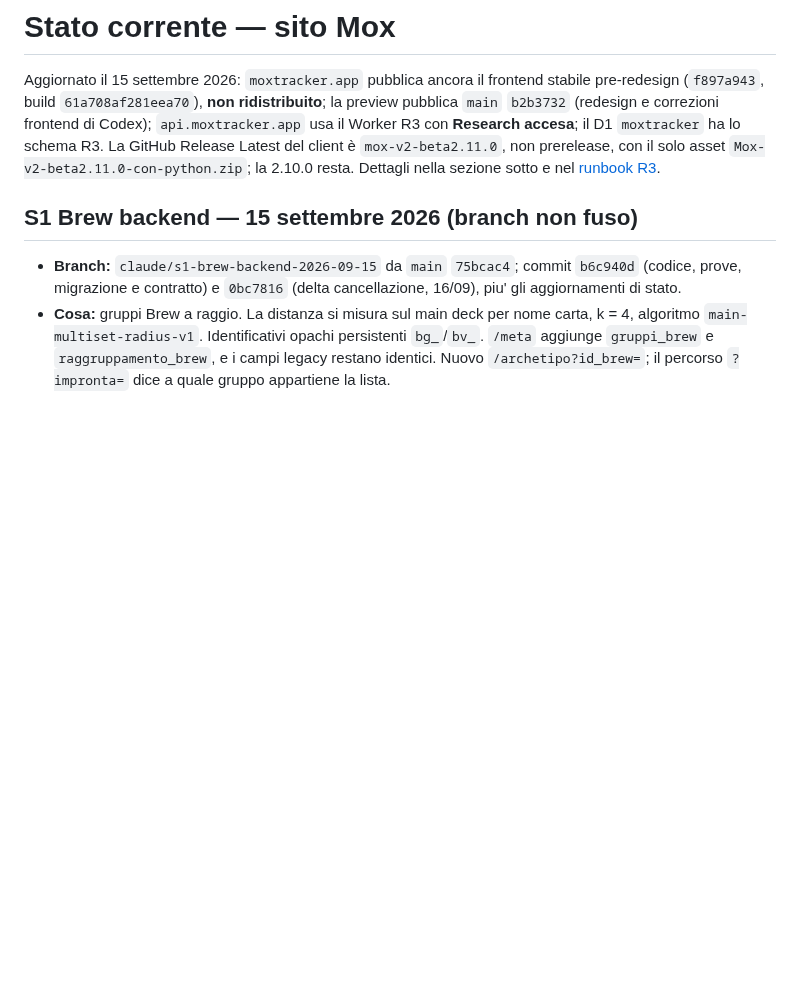
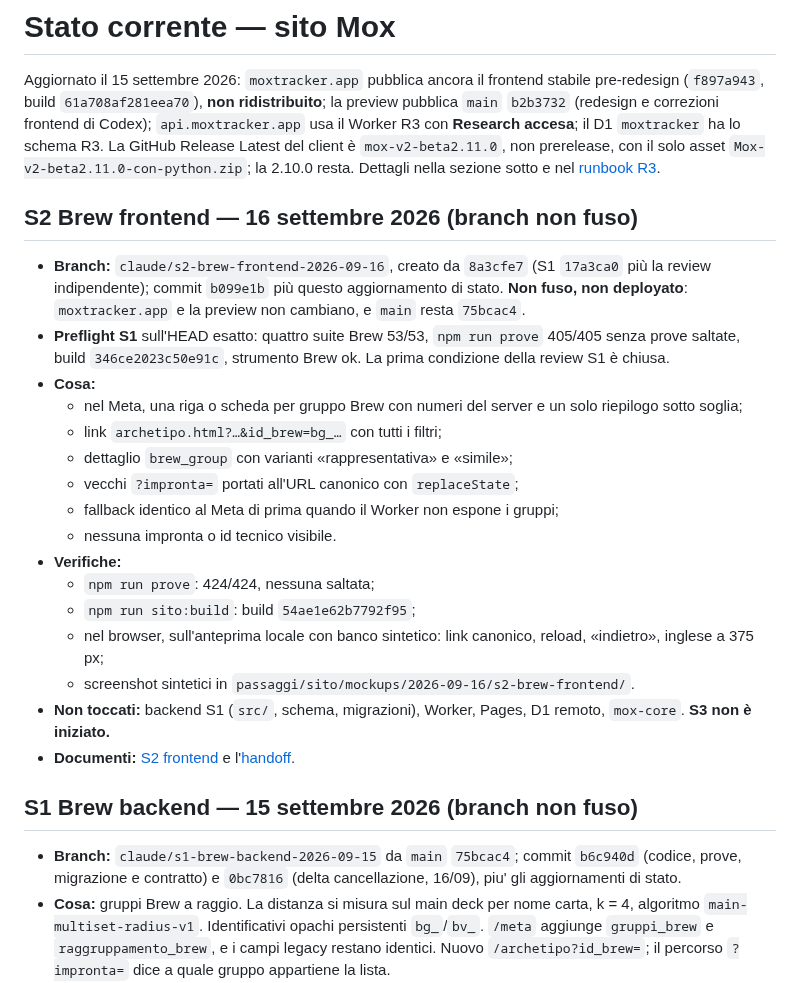
Before and after one commit to Dennis96/moxtracker, a Markdown page: STATO-CORRENTE-SITO.md, the part around the change. Drawn GitHub-style; blank space fills up the shorter version.

Commit message:
docs(stato): S2 Brew frontend sul branch, non fuso e non deployato
Co-Authored-By: Claude Opus 5 <noreply@anthropic.com>

```diff
--- a/STATO-CORRENTE-SITO.md
+++ b/STATO-CORRENTE-SITO.md
@@ -8,6 +8,34 @@ accesa**; il D1 `moxtracker` ha lo schema R3. La GitHub Release Latest del
 client è `mox-v2-beta2.11.0`, non prerelease, con il solo asset
 `Mox-v2-beta2.11.0-con-python.zip`; la 2.10.0 resta. Dettagli nella sezione
 sotto e nel [runbook R3](passaggi/research/RUNBOOK-R3-PRODUZIONE.md).
+
+## S2 Brew frontend — 16 settembre 2026 (branch non fuso)
+
+- **Branch:** `claude/s2-brew-frontend-2026-09-16`, creato da `8a3cfe7` (S1
+  `17a3ca0` più la review indipendente); commit `b099e1b` più questo
+  aggiornamento di stato. **Non fuso, non deployato**: `moxtracker.app` e la
+  preview non cambiano, e `main` resta `75bcac4`.
+- **Preflight S1** sull'HEAD esatto: quattro suite Brew 53/53,
+  `npm run prove` 405/405 senza prove saltate, build `346ce2023c50e91c`,
+  strumento Brew ok. La prima condizione della review S1 è chiusa.
+- **Cosa:**
+  - nel Meta, una riga o scheda per gruppo Brew con numeri del server e un
+    solo riepilogo sotto soglia;
+  - link `archetipo.html?…&id_brew=bg_…` con tutti i filtri;
+  - dettaglio `brew_group` con varianti «rappresentativa» e «simile»;
+  - vecchi `?impronta=` portati all'URL canonico con `replaceState`;
+  - fallback identico al Meta di prima quando il Worker non espone i gruppi;
+  - nessuna impronta o id tecnico visibile.
+- **Verifiche:**
+  - `npm run prove`: 424/424, nessuna saltata;
+  - `npm run sito:build`: build `54ae1e62b7792f95`;
+  - nel browser, sull'anteprima locale con banco sintetico: link canonico,
+    reload, «indietro», inglese a 375 px;
+  - screenshot sintetici in `passaggi/sito/mockups/2026-09-16/s2-brew-frontend/`.
+- **Non toccati:** backend S1 (`src/`, schema, migrazioni), Worker, Pages, D1
+  remoto, `mox-core`. **S3 non è iniziato.**
+- **Documenti:** [S2 frontend](passaggi/sito/S2-BREW-FRONTEND-2026-09-16.md) e
+  l'[handoff](passaggi/handoff/HANDOFF-S2-BREW-FRONTEND-2026-09-16.md).
 
 ## S1 Brew backend — 15 settembre 2026 (branch non fuso)
 
```
